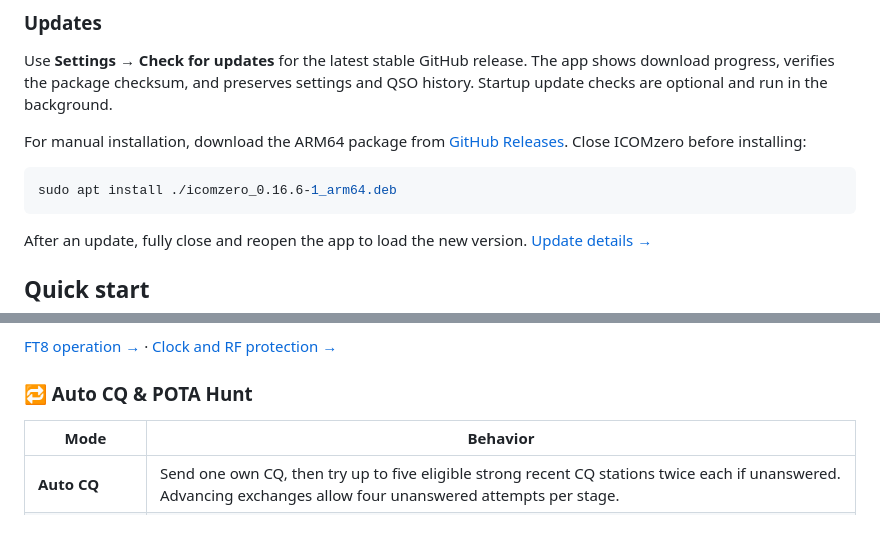
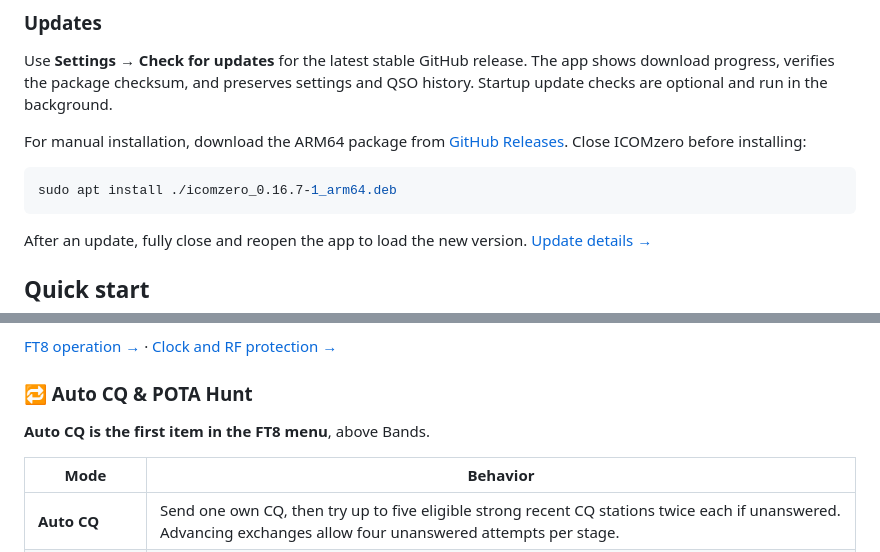
Before and after one commit to unagisan69/ICOMzero, a Markdown page: README.md, 2 parts joined by grey strips. Rendered like a GitHub page; blank space fills up the shorter version.

Commit message:
Move Auto CQ first and keep FT8 acknowledgments bright

````diff
--- a/README.md
+++ b/README.md
@@ -42,7 +42,7 @@ Use **Settings → Check for updates** for the latest stable GitHub release. The
 For manual installation, download the ARM64 package from [GitHub Releases](https://github.com/unagisan69/ICOMzero/releases/latest). Close ICOMzero before installing:
 
 ```sh
-sudo apt install ./icomzero_0.16.6-1_arm64.deb
+sudo apt install ./icomzero_0.16.7-1_arm64.deb
 ```
 
 After an update, fully close and reopen the app to load the new version. [Update details →](docs/USER_GUIDE.md#app-settings-and-updates)
@@ -101,6 +101,8 @@ Measured RF output can differ from the power setting. Network-polled SWR/ALC pro
 [FT8 operation →](docs/USER_GUIDE.md#ft8-contacts) · [Clock and RF protection →](docs/USER_GUIDE.md#clock-and-rf-protection)
 
 ### 🔁 Auto CQ & POTA Hunt
+
+**Auto CQ is the first item in the FT8 menu**, above Bands.
 
 | Mode | Behavior |
 | --- | --- |
````
Also changed, not shown: CHANGELOG.md (+6 -0 lines), docs/USER_GUIDE.md (+5 -5 lines), docs/images/ft8-menu.png, 7 other files.
